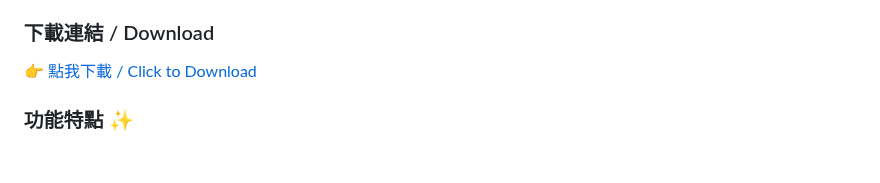
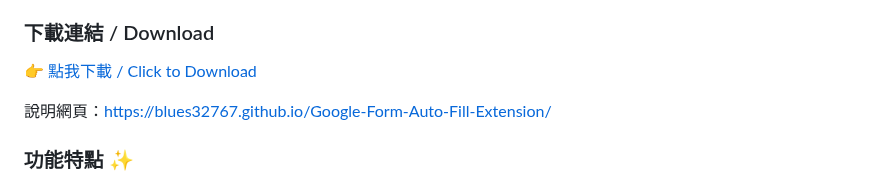
Before and after one commit to blues32767/Google-Form-Auto-Fill-Extension, a Markdown page: README.md, the part around the change. Rendered like a GitHub page; blank space fills up the shorter version.

```diff
--- a/README.md
+++ b/README.md
@@ -14,6 +14,8 @@
 
 ### 下載連結 / Download
 👉 [點我下載 / Click to Download](https://github.com/blues32767/Google-Form-Auto-Fill-Extension/releases/download/Google-Forms-auto-fill-Extension/Google-Forms-auto-fill-Extension.zip)
+
+說明網頁：https://blues32767.github.io/Google-Form-Auto-Fill-Extension/
 
 ### 功能特點 ✨
 - 自動填寫表單中的文字欄位
```
